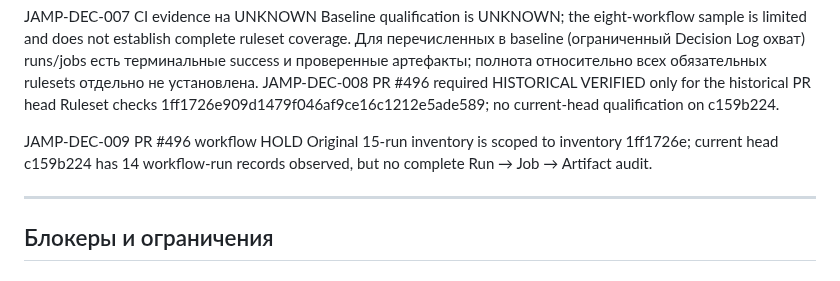
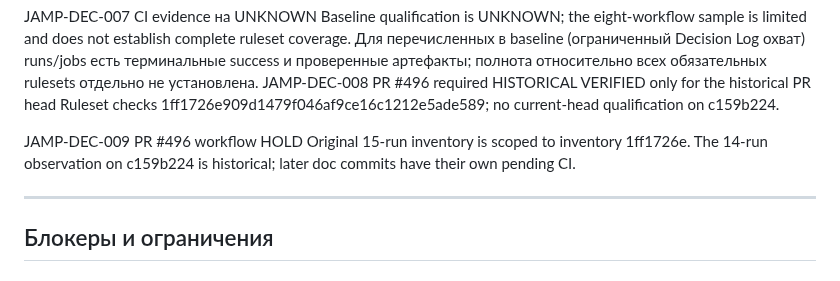
Before and after one commit to qwertymarketolog-lab/JAMP, a Markdown page: docs/DECISION_MAP.md, the part around the change. Drawn GitHub-style.

Commit message:
docs: scope workflow inventory to historical SHA

```diff
--- a/docs/DECISION_MAP.md
+++ b/docs/DECISION_MAP.md
@@ -107,9 +107,9 @@
                                                             no current-head qualification on c159b224.
 
   JAMP-DEC-009      PR #496 workflow     HOLD              Original 15-run inventory is scoped to
-                    inventory                               1ff1726e; current head c159b224 has
-                                                            14 workflow-run records observed, but
-                                                            no complete Run → Job → Artifact audit.
+                    inventory                               1ff1726e. The 14-run observation on
+                                                            c159b224 is historical; later doc
+                                                            commits have their own pending CI.
 
   -----------------------------------------------------------------------------
 
```
